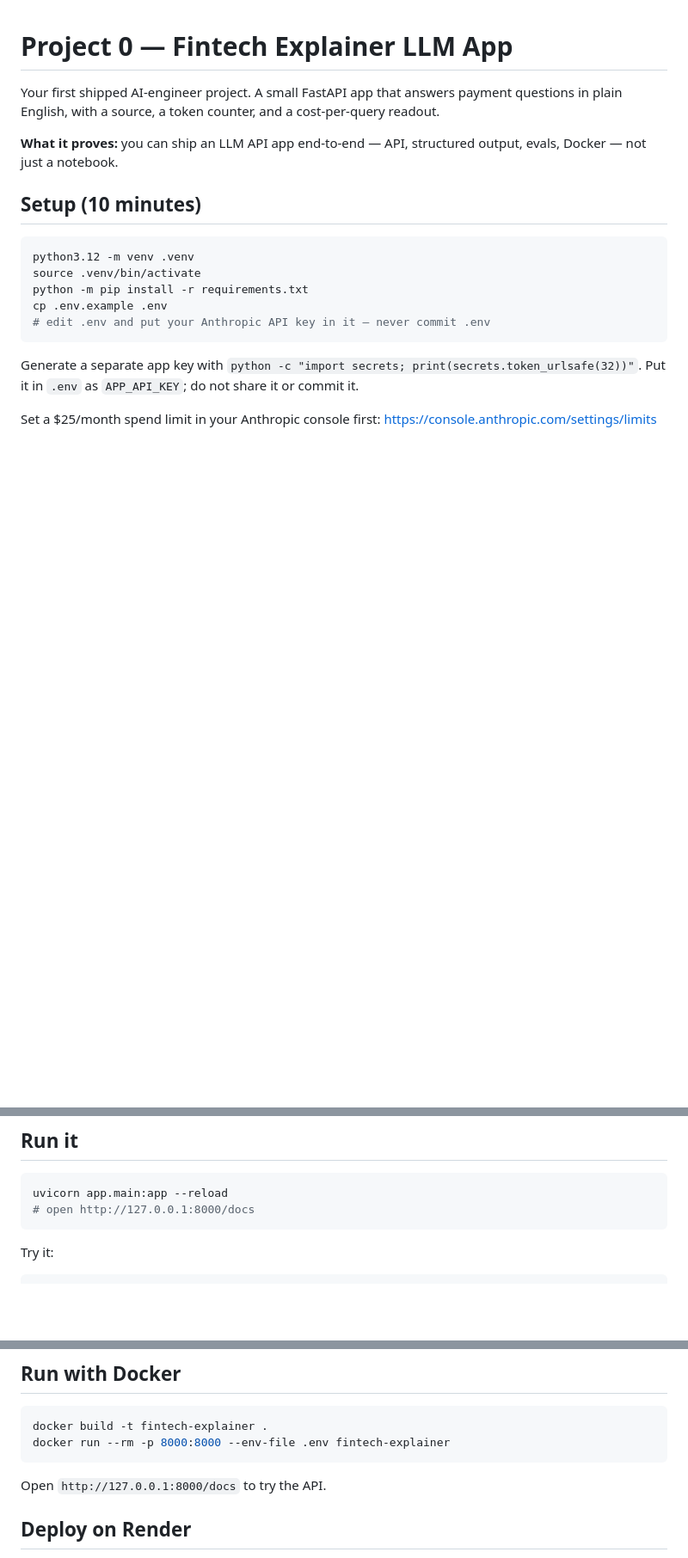
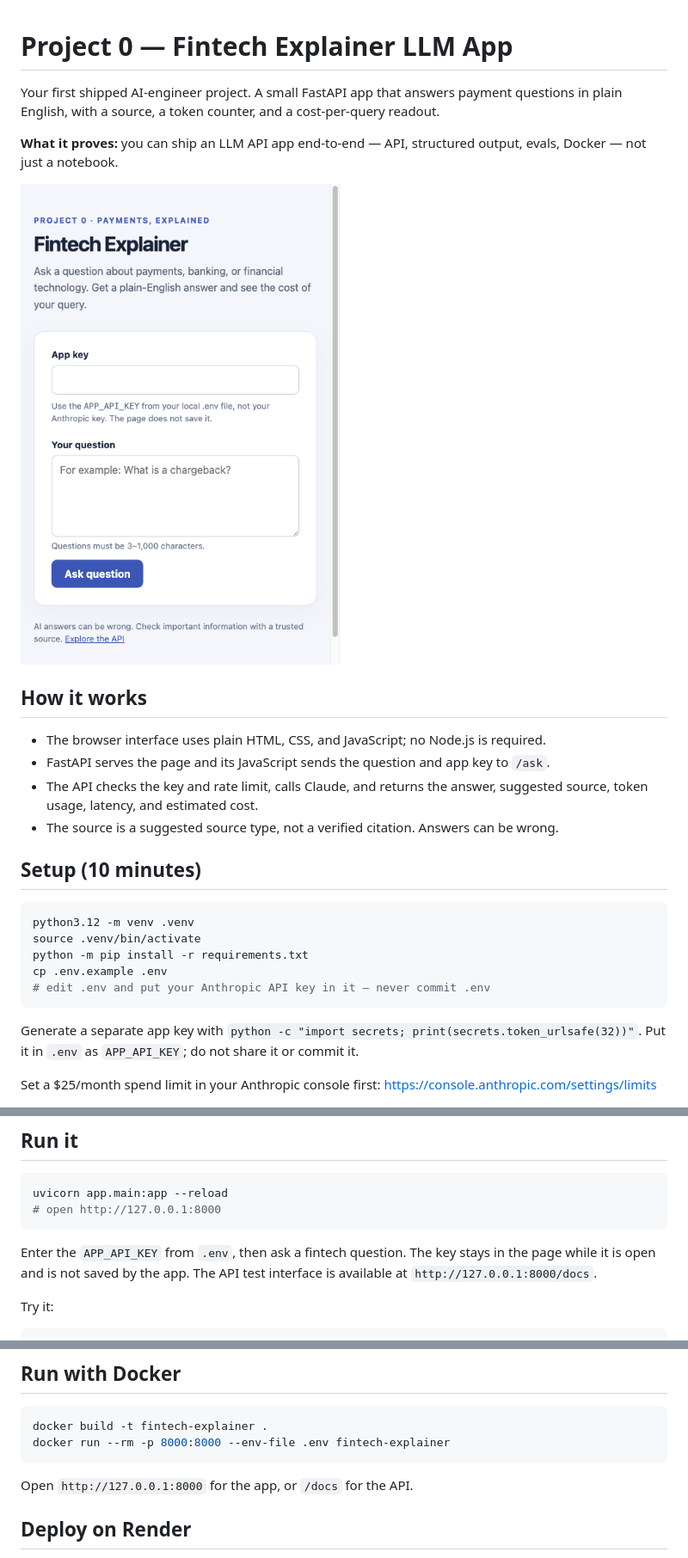
Before and after one commit to abinaie/fintech-explainer, a Markdown page: README.md, 3 parts joined by grey strips. Shown at 86% size. Rendered like a GitHub page; pictures changed too: screenshot.png (added); blank space fills up the shorter version.

Commit message:
Add browser interface for fintech questions
Co-authored-by: Copilot <223556219+Copilot@users.noreply.github.com>

````diff
--- a/README.md
+++ b/README.md
@@ -6,6 +6,16 @@ cost-per-query readout.
 
 **What it proves:** you can ship an LLM API app end-to-end — API, structured
 output, evals, Docker — not just a notebook.
+
+![Fintech Explainer interface](./screenshot.png)
+
+## How it works
+
+- The browser interface uses plain HTML, CSS, and JavaScript; no Node.js is required.
+- FastAPI serves the page and its JavaScript sends the question and app key to `/ask`.
+- The API checks the key and rate limit, calls Claude, and returns the answer,
+  suggested source, token usage, latency, and estimated cost.
+- The source is a suggested source type, not a verified citation. Answers can be wrong.
 
 ## Setup (10 minutes)
 
@@ -27,8 +37,12 @@ https://console.anthropic.com/settings/limits
 
 ```bash
 uvicorn app.main:app --reload
-# open http://127.0.0.1:8000/docs
+# open http://127.0.0.1:8000
 ```
+
+Enter the `APP_API_KEY` from `.env`, then ask a fintech question.
+The key stays in the page while it is open and is not saved by the app.
+The API test interface is available at `http://127.0.0.1:8000/docs`.
 
 Try it:
 ```bash
@@ -60,7 +74,7 @@ docker build -t fintech-explainer .
 docker run --rm -p 8000:8000 --env-file .env fintech-explainer
 ```
 
-Open `http://127.0.0.1:8000/docs` to try the API.
+Open `http://127.0.0.1:8000` for the app, or `/docs` for the API.
 
 ## Deploy on Render
 
````
Also changed, not shown: other parts of README.md (+1 -0 lines), 3 other files.
